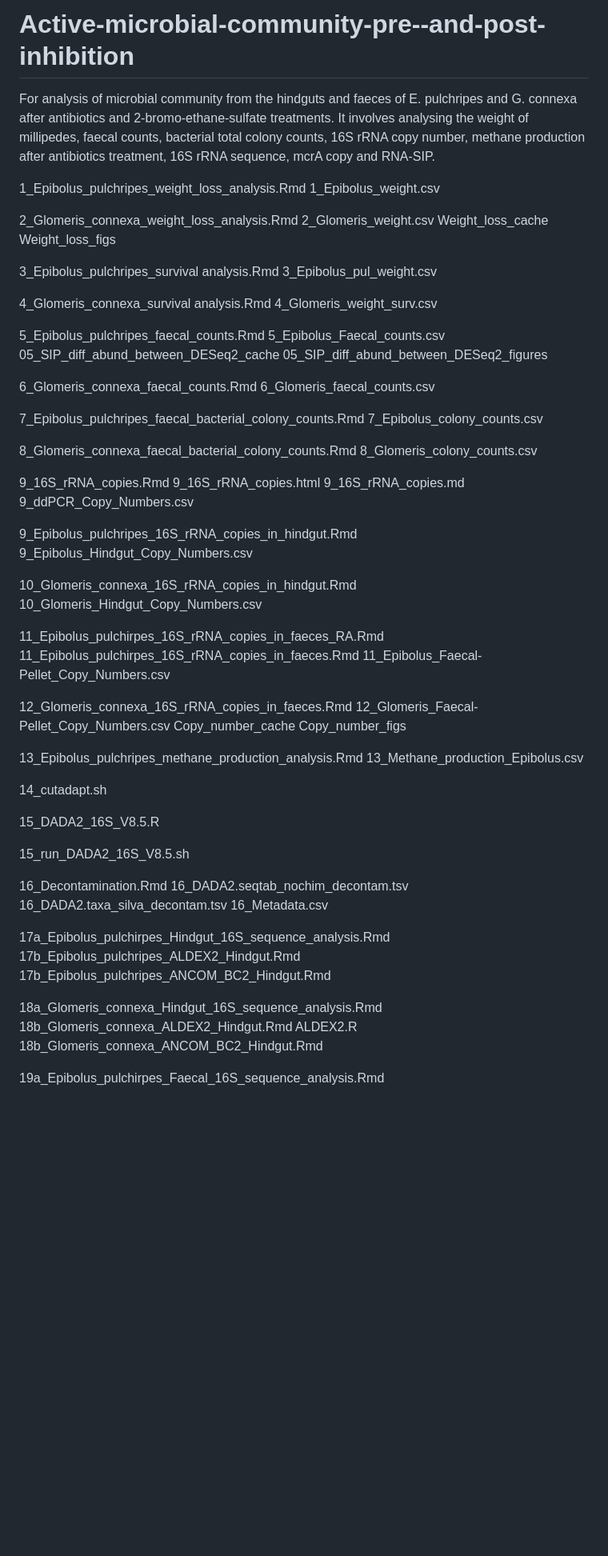
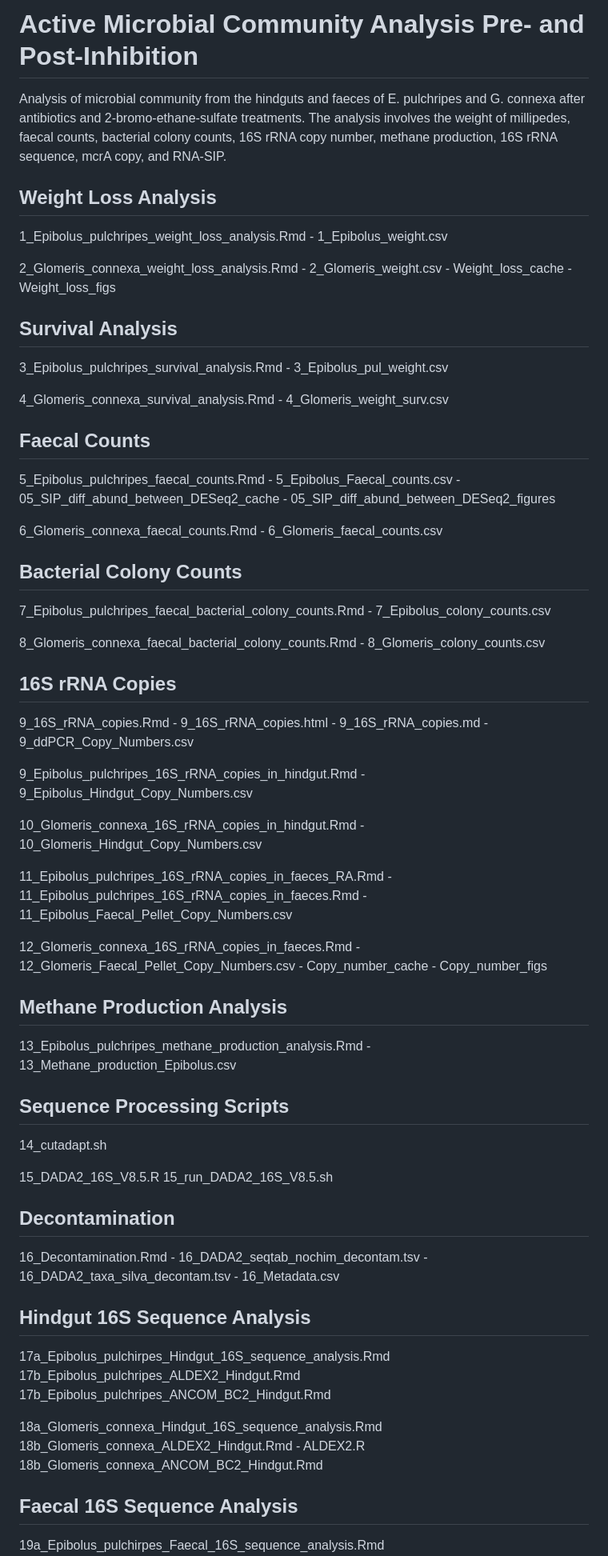
Before and after one commit to julipeale2001/Active-microbial-community-pre--and-post-inhibition, a Markdown page: README.md, the part around the change printed below. Shown: that part at 80% size. Rendered like a GitHub page; blank space fills up the shorter version.

```diff
--- a/README.md
+++ b/README.md
@@ -1,96 +1,95 @@
-# Active-microbial-community-pre--and-post-inhibition
-For analysis of microbial community from the hindguts and faeces of E. pulchripes and G. connexa after antibiotics and 2-bromo-ethane-sulfate treatments. It involves analysing the weight of millipedes, faecal counts, bacterial total colony counts, 16S rRNA copy number, methane production after antibiotics treatment, 16S rRNA sequence, mcrA copy and RNA-SIP.
+# Active Microbial Community Analysis Pre- and Post-Inhibition
 
+Analysis of microbial community from the hindguts and faeces of E. pulchripes and G. connexa after antibiotics and 2-bromo-ethane-sulfate treatments. The analysis involves the weight of millipedes, faecal counts, bacterial colony counts, 16S rRNA copy number, methane production, 16S rRNA sequence, mcrA copy, and RNA-SIP.
+
+## Weight Loss Analysis
 
 1_Epibolus_pulchripes_weight_loss_analysis.Rmd
-        1_Epibolus_weight.csv
-
+    - 1_Epibolus_weight.csv
 
 2_Glomeris_connexa_weight_loss_analysis.Rmd
-        2_Glomeris_weight.csv
-        Weight_loss_cache
-        Weight_loss_figs
+    - 2_Glomeris_weight.csv
+    - Weight_loss_cache
+    - Weight_loss_figs
 
+## Survival Analysis
 
-3_Epibolus_pulchripes_survival analysis.Rmd
-        3_Epibolus_pul_weight.csv
+3_Epibolus_pulchripes_survival_analysis.Rmd
+    - 3_Epibolus_pul_weight.csv
 
+4_Glomeris_connexa_survival_analysis.Rmd
+    - 4_Glomeris_weight_surv.csv
 
-4_Glomeris_connexa_survival analysis.Rmd
-        4_Glomeris_weight_surv.csv
-
+## Faecal Counts
 
 5_Epibolus_pulchripes_faecal_counts.Rmd
-        5_Epibolus_Faecal_counts.csv
-        05_SIP_diff_abund_between_DESeq2_cache
-        05_SIP_diff_abund_between_DESeq2_figures
-
+    - 5_Epibolus_Faecal_counts.csv
+    - 05_SIP_diff_abund_between_DESeq2_cache
+    - 05_SIP_diff_abund_between_DESeq2_figures
 
 6_Glomeris_connexa_faecal_counts.Rmd
-        6_Glomeris_faecal_counts.csv
+    - 6_Glomeris_faecal_counts.csv
 
+## Bacterial Colony Counts
 
 7_Epibolus_pulchripes_faecal_bacterial_colony_counts.Rmd
-        7_Epibolus_colony_counts.csv
-
+    - 7_Epibolus_colony_counts.csv
 
 8_Glomeris_connexa_faecal_bacterial_colony_counts.Rmd
-        8_Glomeris_colony_counts.csv
+    - 8_Glomeris_colony_counts.csv
 
+## 16S rRNA Copies
 
 9_16S_rRNA_copies.Rmd
-        9_16S_rRNA_copies.html
-        9_16S_rRNA_copies.md
-        9_ddPCR_Copy_Numbers.csv
-
+    - 9_16S_rRNA_copies.html
+    - 9_16S_rRNA_copies.md
+    - 9_ddPCR_Copy_Numbers.csv
 
 9_Epibolus_pulchripes_16S_rRNA_copies_in_hindgut.Rmd
-        9_Epibolus_Hindgut_Copy_Numbers.csv
-
+    - 9_Epibolus_Hindgut_Copy_Numbers.csv
 
 10_Glomeris_connexa_16S_rRNA_copies_in_hindgut.Rmd
-        10_Glomeris_Hindgut_Copy_Numbers.csv
+    - 10_Glomeris_Hindgut_Copy_Numbers.csv
 
-
-11_Epibolus_pulchirpes_16S_rRNA_copies_in_faeces_RA.Rmd
-11_Epibolus_pulchirpes_16S_rRNA_copies_in_faeces.Rmd
-        11_Epibolus_Faecal-Pellet_Copy_Numbers.csv
-
+11_Epibolus_pulchripes_16S_rRNA_copies_in_faeces_RA.Rmd
+    - 11_Epibolus_pulchripes_16S_rRNA_copies_in_faeces.Rmd
+    - 11_Epibolus_Faecal_Pellet_Copy_Numbers.csv
 
 12_Glomeris_connexa_16S_rRNA_copies_in_faeces.Rmd
-        12_Glomeris_Faecal-Pellet_Copy_Numbers.csv
-        Copy_number_cache
-        Copy_number_figs
+    - 12_Glomeris_Faecal_Pellet_Copy_Numbers.csv
+    - Copy_number_cache
+    - Copy_number_figs
 
+## Methane Production Analysis
 
 13_Epibolus_pulchripes_methane_production_analysis.Rmd
-        13_Methane_production_Epibolus.csv
+    - 13_Methane_production_Epibolus.csv
 
+## Sequence Processing Scripts
 
 14_cutadapt.sh
 
-
 15_DADA2_16S_V8.5.R
-
-
 15_run_DADA2_16S_V8.5.sh
 
+## Decontamination
 
 16_Decontamination.Rmd
-        16_DADA2.seqtab_nochim_decontam.tsv
-        16_DADA2.taxa_silva_decontam.tsv
-        16_Metadata.csv
+    - 16_DADA2_seqtab_nochim_decontam.tsv
+    - 16_DADA2_taxa_silva_decontam.tsv
+    - 16_Metadata.csv
 
+## Hindgut 16S Sequence Analysis
 
 17a_Epibolus_pulchirpes_Hindgut_16S_sequence_analysis.Rmd
-        17b_Epibolus_pulchripes_ALDEX2_Hindgut.Rmd
-        17b_Epibolus_pulchripes_ANCOM_BC2_Hindgut.Rmd
-
+17b_Epibolus_pulchripes_ALDEX2_Hindgut.Rmd
+17b_Epibolus_pulchripes_ANCOM_BC2_Hindgut.Rmd
 
 18a_Glomeris_connexa_Hindgut_16S_sequence_analysis.Rmd
-        18b_Glomeris_connexa_ALDEX2_Hindgut.Rmd
-        ALDEX2.R
-        18b_Glomeris_connexa_ANCOM_BC2_Hindgut.Rmd
+18b_Glomeris_connexa_ALDEX2_Hindgut.Rmd
+    - ALDEX2.R
+18b_Glomeris_connexa_ANCOM_BC2_Hindgut.Rmd
 
+## Faecal 16S Sequence Analysis
 
 19a_Epibolus_pulchirpes_Faecal_16S_sequence_analysis.Rmd
```
Also changed, not shown: other parts of README.md (+33 -52 lines).
